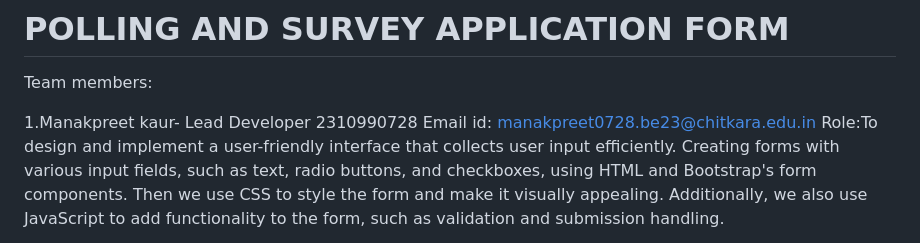
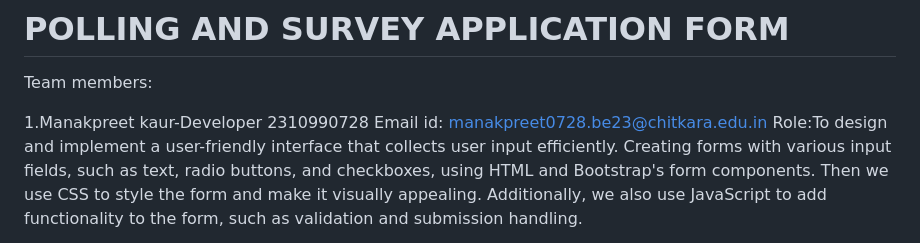
Before and after one commit to lovisha0726/FEE_Project, a Markdown page: README.md, the part around the change. Rendered like a GitHub page.

```diff
--- a/README.md
+++ b/README.md
@@ -1,7 +1,7 @@
 # POLLING AND SURVEY APPLICATION FORM
 Team members:
 
-1.Manakpreet kaur- Lead Developer
+1.Manakpreet kaur-Developer
 2310990728 Email id: manakpreet0728.be23@chitkara.edu.in Role:To design and implement a user-friendly interface that collects user input efficiently. Creating forms with various input fields, such as text, radio buttons, and checkboxes, using HTML and Bootstrap's form components. Then we use CSS to style the form and make it visually appealing. Additionally, we also use JavaScript to add functionality to the form, such as validation and submission handling.
 
 2.Madhu-Tester
```
